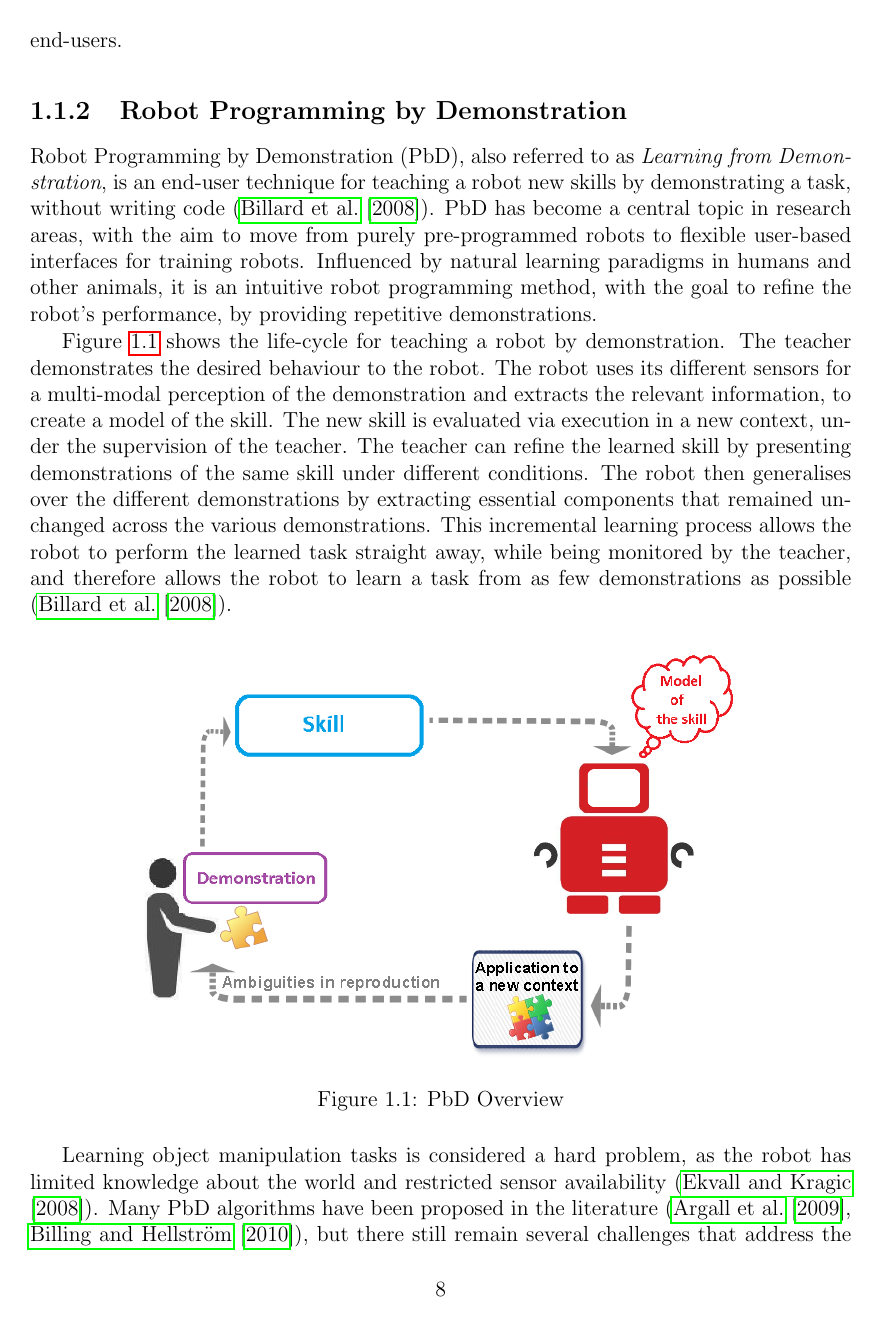
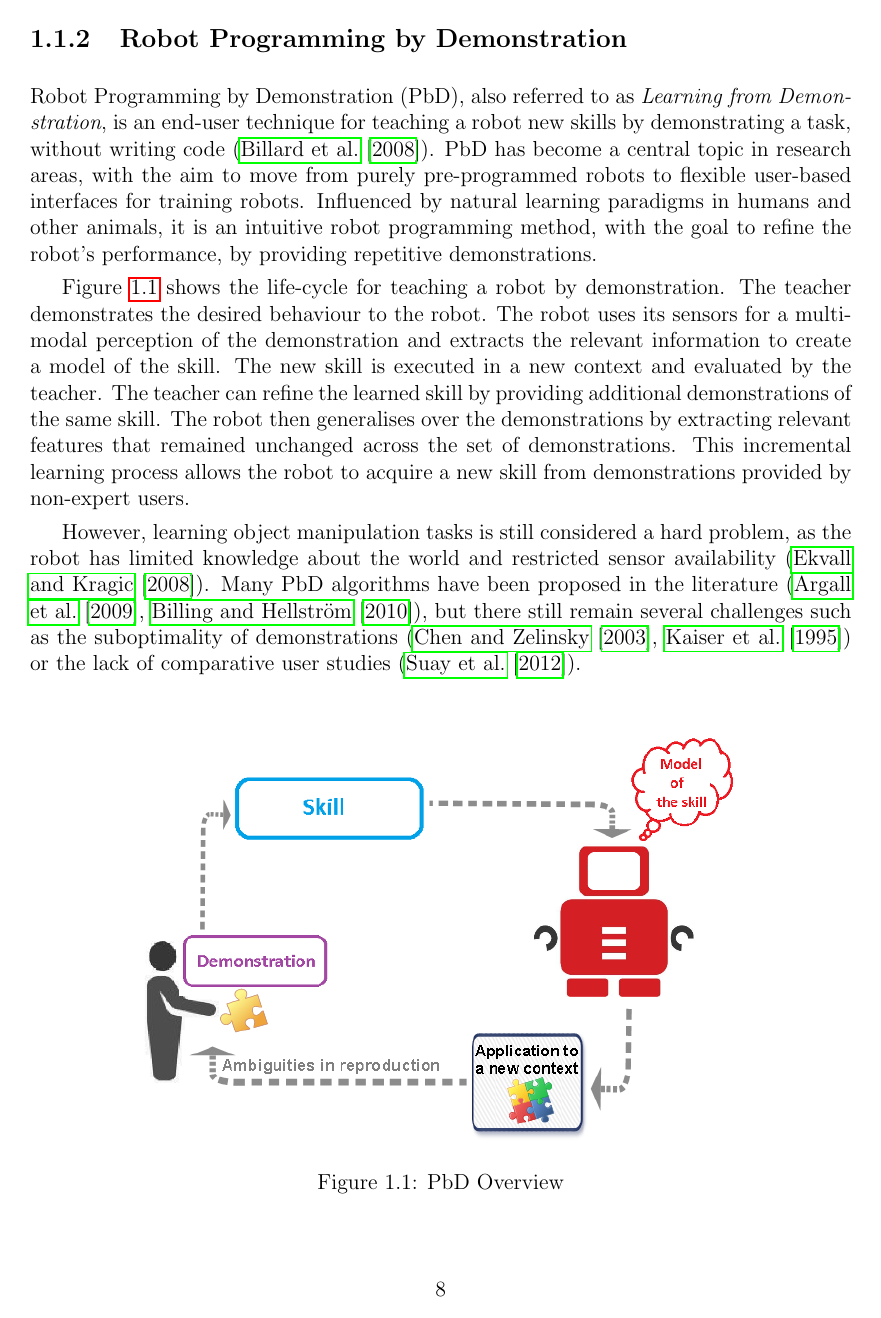
Before and after one commit to ysl208/lunwen, a LaTeX thesis (thesis.tex, which reads 1-intro/1-motivation.tex): page 8 of 56. Compiled offline with pdfLaTeX.

Commit message:
revised intro: PbD

```diff
--- a/1-intro/1-motivation.tex
+++ b/1-intro/1-motivation.tex
@@ -29,22 +29,22 @@ Influenced by natural learning paradigms in humans and other animals, it is an i
 
 Figure \ref{fig:Principle Overview} shows the life-cycle for teaching a robot by demonstration.
 The teacher demonstrates the desired behaviour to the robot.
-The robot uses its different sensors for a multi-modal perception of the demonstration and extracts the relevant information, to create a model of the skill.
-The new skill is evaluated via execution in a new context, under the supervision of the teacher.
-The teacher can refine the learned skill by presenting demonstrations of the same skill under different conditions.
-The robot then generalises over the different demonstrations by extracting essential components that remained unchanged across the various demonstrations.
-This incremental learning process allows the robot to perform the learned task straight away, while being monitored by the teacher, and therefore allows the robot to learn a task from as few demonstrations as possible (\cite{billard2008robot}).
-
-  \begin{figure}[h]
-    \centering
-    \includegraphics[scale=0.7]{figures/PbD-Overview}
-    \caption{PbD Overview}
-    \label{fig:Principle Overview}
-  \end{figure}
+The robot uses its sensors for a multi-modal perception of the demonstration and extracts the relevant information to create a model of the skill.
+The new skill is executed in a new context and evaluated by the teacher.
+The teacher can refine the learned skill by providing additional demonstrations of the same skill.
+The robot then generalises over the demonstrations by extracting relevant features that remained unchanged across the set of demonstrations.
+This incremental learning process allows the robot to acquire a new skill from demonstrations provided by non-expert users.
 
 %Besides the advantage of being able to teach the robot tasks without the need to write code, PbD provides a powerful tool to improve learning abilities by reducing the search space of possible solutions.
-Learning object manipulation tasks is considered a hard problem, as the robot has limited knowledge about the world and restricted sensor availability (\cite{ekvall2008robot}).
-Many PbD algorithms have been proposed in the literature (\cite{argall2009survey,billing2010formalism}), but there still remain several challenges that address the suboptimality of demonstrations (\cite{chen2003programing,kaiser1995obtaining}) or the lack of comparative user studies (\cite{suay2012practical}).
+However, learning object manipulation tasks is still considered a hard problem, as the robot has limited knowledge about the world and restricted sensor availability (\cite{ekvall2008robot}).
+Many PbD algorithms have been proposed in the literature (\cite{argall2009survey,billing2010formalism}), but there still remain several challenges such as the suboptimality of demonstrations (\cite{chen2003programing,kaiser1995obtaining}) or the lack of comparative user studies (\cite{suay2012practical}).
+
+\begin{figure}[h]
+	\centering
+	\includegraphics[scale=0.7]{figures/PbD-Overview}
+	\caption{PbD Overview}
+	\label{fig:Principle Overview}
+\end{figure}
 
 \subsection{Problem Statement}
 % teaching full action sequences
```
Also changed, not shown: 1-intro/1-motivation.tex (4 more changed lines).
